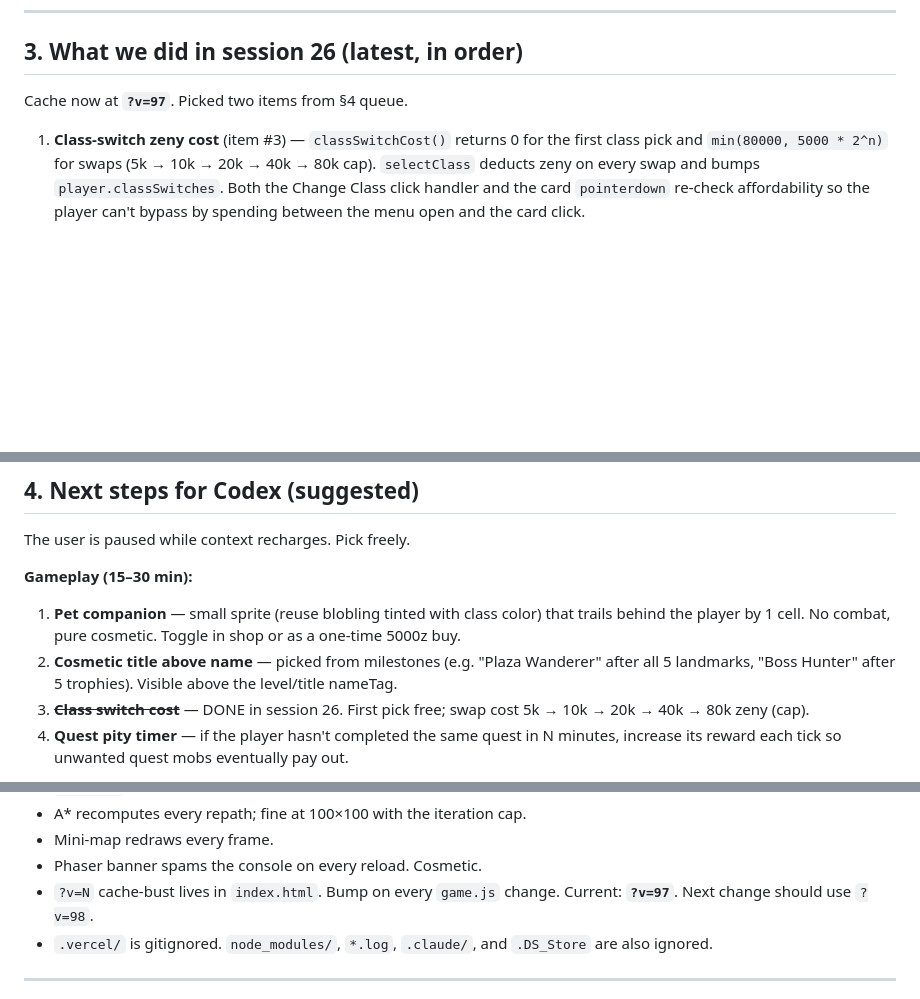
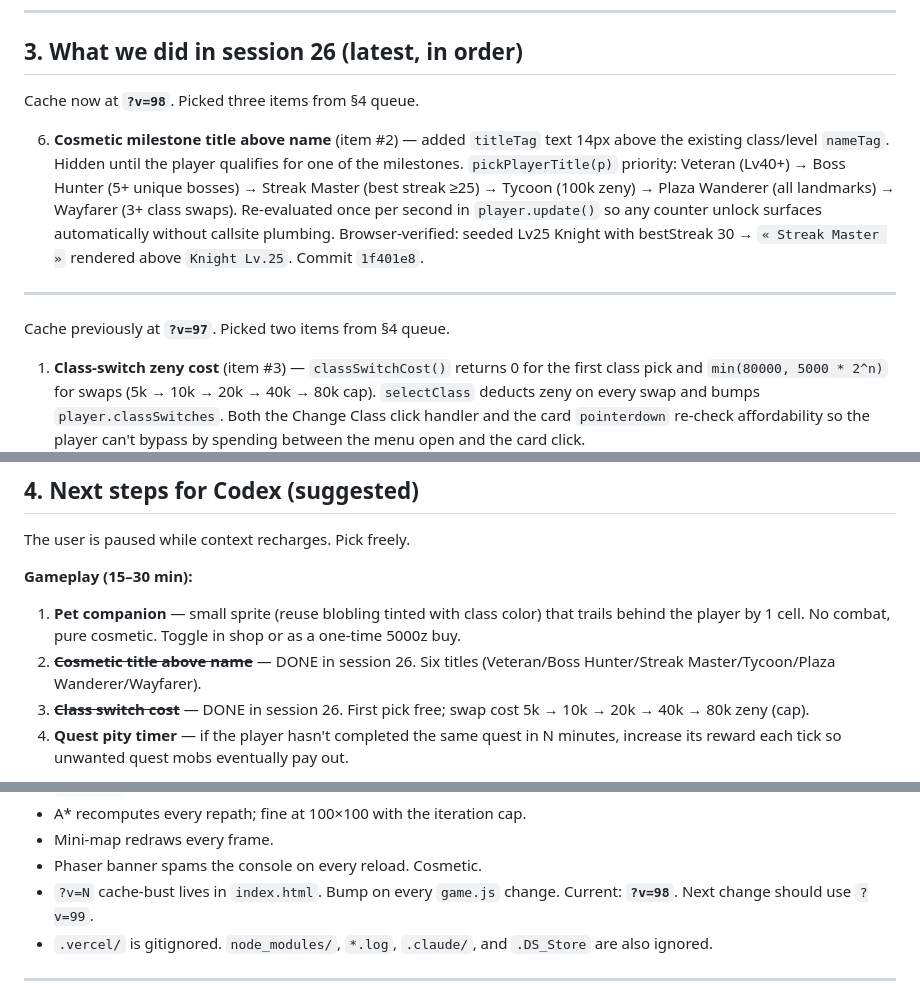
Before and after one commit to sonnymay/grasslands-online, a Markdown page: HANDOFF.md, 3 parts joined by grey strips. Rendered like a GitHub page; blank space fills up the shorter version.

Commit message:
docs: log cosmetic milestone title shipped in session 26

```diff
--- a/HANDOFF.md
+++ b/HANDOFF.md
@@ -188,7 +188,22 @@ On death: 1.5 s dead pose → despawn → respawn 5 s later via
 
 ## 3. What we did in session 26 (latest, in order)
 
-Cache now at **`?v=97`**. Picked two items from §4 queue.
+Cache now at **`?v=98`**. Picked three items from §4 queue.
+
+6. **Cosmetic milestone title above name** (item #2) — added `titleTag`
+   text 14px above the existing class/level `nameTag`. Hidden until the
+   player qualifies for one of the milestones. `pickPlayerTitle(p)`
+   priority: Veteran (Lv40+) → Boss Hunter (5+ unique bosses) → Streak
+   Master (best streak ≥25) → Tycoon (100k zeny) → Plaza Wanderer (all
+   landmarks) → Wayfarer (3+ class swaps). Re-evaluated once per second
+   in `player.update()` so any counter unlock surfaces automatically
+   without callsite plumbing. Browser-verified: seeded Lv25 Knight with
+   bestStreak 30 → `« Streak Master »` rendered above `Knight Lv.25`.
+   Commit `1f401e8`.
+
+---
+
+Cache previously at **`?v=97`**. Picked two items from §4 queue.
 
 1. **Class-switch zeny cost** (item #3) — `classSwitchCost()` returns 0 for
    the first class pick and `min(80000, 5000 * 2^n)` for swaps (5k → 10k →
@@ -524,9 +539,8 @@ The user is paused while context recharges. Pick freely.
    class color) that trails behind the player by 1 cell. No
    combat, pure cosmetic. Toggle in shop or as a one-time 5000z
    buy.
-2. **Cosmetic title above name** — picked from milestones (e.g.
-   "Plaza Wanderer" after all 5 landmarks, "Boss Hunter" after
-   5 trophies). Visible above the level/title nameTag.
+2. ~~**Cosmetic title above name**~~ — DONE in session 26. Six titles
+   (Veteran/Boss Hunter/Streak Master/Tycoon/Plaza Wanderer/Wayfarer).
 3. ~~**Class switch cost**~~ — DONE in session 26. First pick free;
    swap cost 5k → 10k → 20k → 40k → 80k zeny (cap).
 4. **Quest pity timer** — if the player hasn't completed the same
@@ -1133,7 +1147,7 @@ Big push focused on user feedback + RO-feel polish. Cache now at
 - Mini-map redraws every frame.
 - Phaser banner spams the console on every reload. Cosmetic.
 - `?v=N` cache-bust lives in `index.html`. Bump on every `game.js`
-  change. Current: **`?v=97`**. Next change should use `?v=98`.
+  change. Current: **`?v=98`**. Next change should use `?v=99`.
 - `.vercel/` is gitignored. `node_modules/`, `*.log`, `.claude/`, and
   `.DS_Store` are also ignored.
 
```
Also changed, not shown: other parts of HANDOFF.md (+1 -1 lines).
